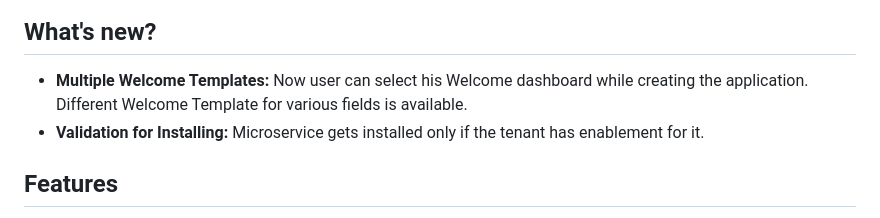
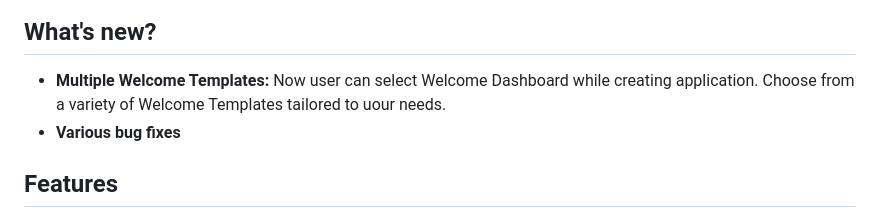
Before and after one commit to Cumulocity-IoT/cumulocity-blueprint-forge, a Markdown page: README.md, the part around the change. Drawn GitHub-style.

```diff
--- a/README.md
+++ b/README.md
@@ -6,8 +6,8 @@ Blueprint Forge provides a simple, coding-free way to build cumulocity applicati
 
 ## What's new?
 
-* **Multiple Welcome Templates:** Now user can select his Welcome dashboard while creating the application. Different Welcome Template for various fields is available.
-* **Validation for Installing:** Microservice gets installed only if the tenant has enablement for it.
+* **Multiple Welcome Templates:** Now user can select Welcome Dashboard while creating application. Choose from a variety of Welcome Templates tailored to uour needs.
+* **Various bug fixes**
 
 ## Features
 * **Solution Templates:** Blueprint Forge support template-driven approach which enable delivery and maintenance of pre-built solution templates with a seamless user experience. As in initial version, we have Field Services, Predictive Maintenance and Demo Template as our pre-built solution templates.
```
